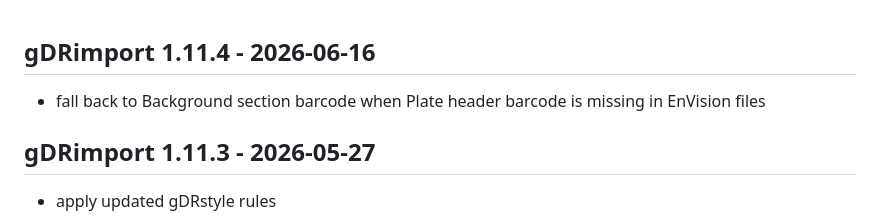
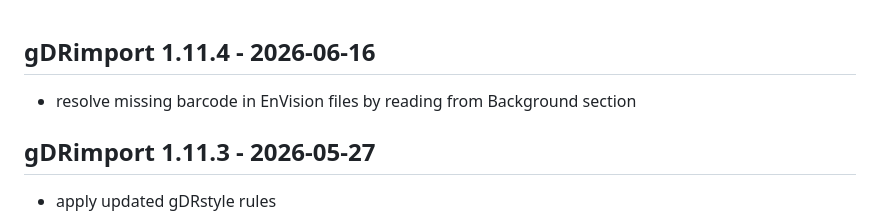
Before and after one commit to gdrplatform/gDRimport, a Markdown page: NEWS.md, the part around the change. Drawn GitHub-style.

Commit message:
fix: use approved verb in NEWS.md entry

```diff
--- a/NEWS.md
+++ b/NEWS.md
@@ -1,5 +1,5 @@
 ## gDRimport 1.11.4 - 2026-06-16
-* fall back to Background section barcode when Plate header barcode is missing in EnVision files
+* resolve missing barcode in EnVision files by reading from Background section
 
 ## gDRimport 1.11.3 - 2026-05-27
 * apply updated gDRstyle rules
```
